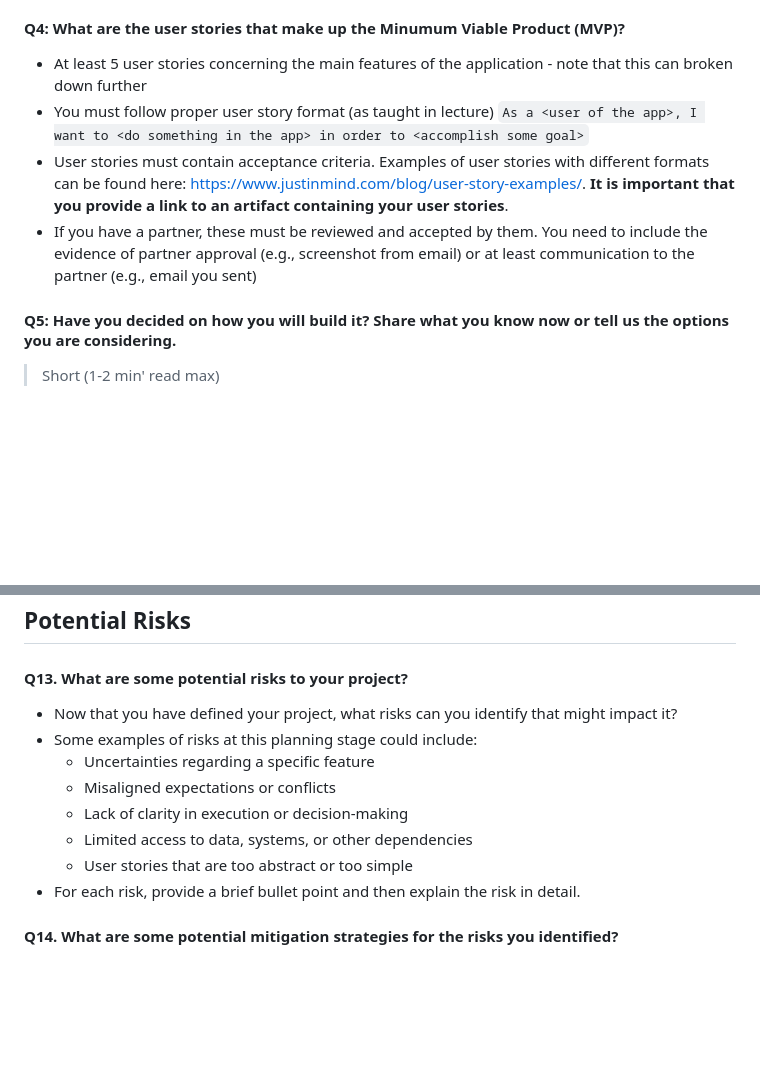
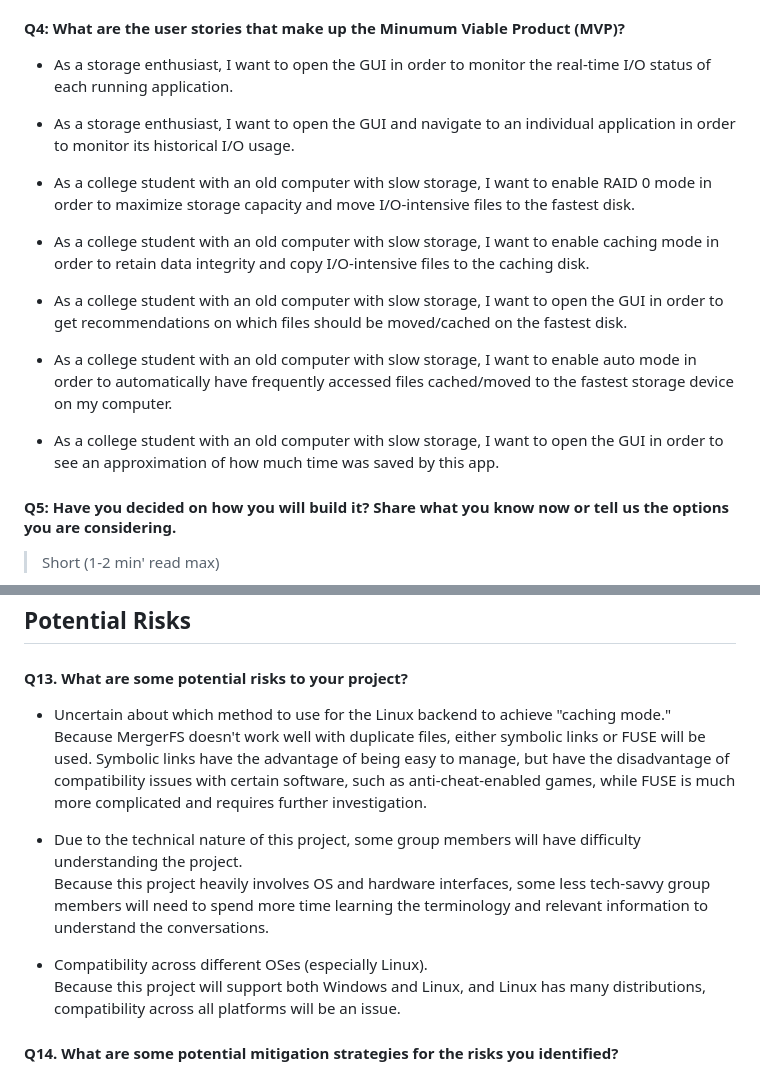
Before and after one commit to csc301-2026-f/21-WSD-Team, a Markdown page: deliverables/D1/planning.md, 2 parts joined by grey strips. GitHub-like rendering; blank space fills up the shorter version.

Commit message:
Q4 complete, Q13 waiting for input

````diff
--- a/deliverables/D1/planning.md
+++ b/deliverables/D1/planning.md
@@ -38,10 +38,19 @@
 
 #### Q4: What are the user stories that make up the Minumum Viable Product (MVP)?
 
- * At least 5 user stories concerning the main features of the application - note that this can broken down further
- * You must follow proper user story format (as taught in lecture) ```As a <user of the app>, I want to <do something in the app> in order to <accomplish some goal>```
- * User stories must contain acceptance criteria. Examples of user stories with different formats can be found here: https://www.justinmind.com/blog/user-story-examples/. **It is important that you provide a link to an artifact containing your user stories**.
- * If you have a partner, these must be reviewed and accepted by them. You need to include the evidence of partner approval (e.g., screenshot from email) or at least communication to the partner (e.g., email you sent)
+* As a storage enthusiast, I want to open the GUI in order to monitor the real-time I/O status of each running application.
+
+* As a storage enthusiast, I want to open the GUI and navigate to an individual application in order to monitor its historical I/O usage.
+
+* As a college student with an old computer with slow storage, I want to enable RAID 0 mode in order to maximize storage capacity and move I/O-intensive files to the fastest disk.
+
+* As a college student with an old computer with slow storage, I want to enable caching mode in order to retain data integrity and copy I/O-intensive files to the caching disk.
+
+* As a college student with an old computer with slow storage, I want to open the GUI in order to get recommendations on which files should be moved/cached on the fastest disk.
+
+* As a college student with an old computer with slow storage, I want to enable auto mode in order to automatically have frequently accessed files cached/moved to the fastest storage device on my computer.
+
+* As a college student with an old computer with slow storage, I want to open the GUI in order to see an approximation of how much time was saved by this app.
 
 #### Q5: Have you decided on how you will build it? Share what you know now or tell us the options you are considering.
 
@@ -139,14 +148,17 @@ List/describe the artifacts you will produce to organize your team. (We strongly
 ## Potential Risks
 
 #### Q13. What are some potential risks to your project?
-* Now that you have defined your project, what risks can you identify that might impact it?
-* Some examples of risks at this planning stage could include:
-  * Uncertainties regarding a specific feature
-  * Misaligned expectations or conflicts
-  * Lack of clarity in execution or decision-making
-  * Limited access to data, systems, or other dependencies
-  * User stories that are too abstract or too simple
-* For each risk, provide a brief bullet point and then explain the risk in detail.
+
+
+* Uncertain about which method to use for the Linux backend to achieve "caching mode."
+  Because MergerFS doesn't work well with duplicate files, either symbolic links or FUSE will be used. Symbolic links have the advantage of being easy to manage, but have the disadvantage of compatibility issues with certain software, such as anti-cheat-enabled games, while FUSE is much more complicated and requires further investigation.
+
+* Due to the technical nature of this project, some group members will have difficulty understanding the project.
+  Because this project heavily involves OS and hardware interfaces, some less tech-savvy group members will need to spend more time learning the terminology and relevant information to understand the conversations.
+
+* Compatibility across different OSes (especially Linux).
+  Because this project will support both Windows and Linux, and Linux has many distributions, compatibility across all platforms will be an issue.
+
 
 #### Q14. What are some potential mitigation strategies for the risks you identified?
 * Examples of mitigation strategies:
````
